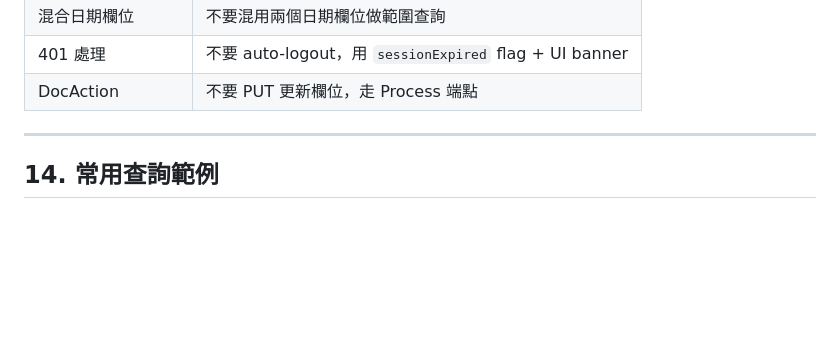
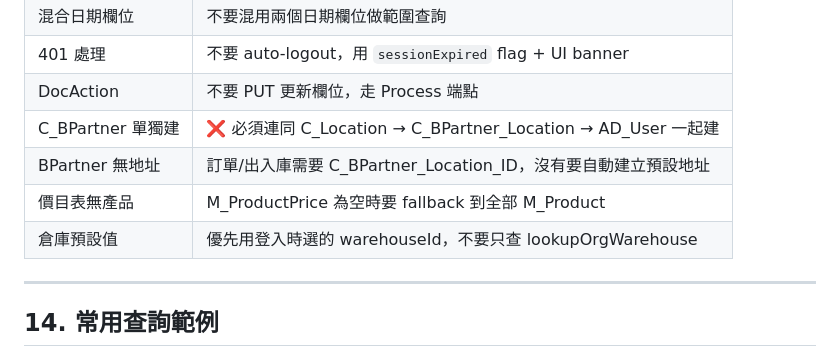
Before and after one commit to tm731531/idempiere-module-ui, a Markdown page: idempiere-rest-api-guide.md, the part around the change. Rendered like a GitHub page; blank space fills up the shorter version.

Commit message:
docs: add business logic pitfalls to REST API guide
Added 4 new entries covering BPartner three-table creation,
auto-create address fallback, price list product fallback,
and warehouse default priority.

Generated with [Claude Code](https://claude.ai/code)
via [Happy](https://happy.engineering)

Co-Authored-By: Claude <noreply@anthropic.com>
Co-Authored-By: Happy <yesreply@happy.engineering>

```diff
--- a/idempiere-rest-api-guide.md
+++ b/idempiere-rest-api-guide.md
@@ -350,6 +350,10 @@ POST /api/v1/models/{table}/{id}/attachments (multipart)
 | 混合日期欄位 | 不要混用兩個日期欄位做範圍查詢 |
 | 401 處理 | 不要 auto-logout，用 `sessionExpired` flag + UI banner |
 | DocAction | 不要 PUT 更新欄位，走 Process 端點 |
+| C_BPartner 單獨建 | ❌ 必須連同 C_Location → C_BPartner_Location → AD_User 一起建 |
+| BPartner 無地址 | 訂單/出入庫需要 C_BPartner_Location_ID，沒有要自動建立預設地址 |
+| 價目表無產品 | M_ProductPrice 為空時要 fallback 到全部 M_Product |
+| 倉庫預設值 | 優先用登入時選的 warehouseId，不要只查 lookupOrgWarehouse |
 
 ---
 
```
